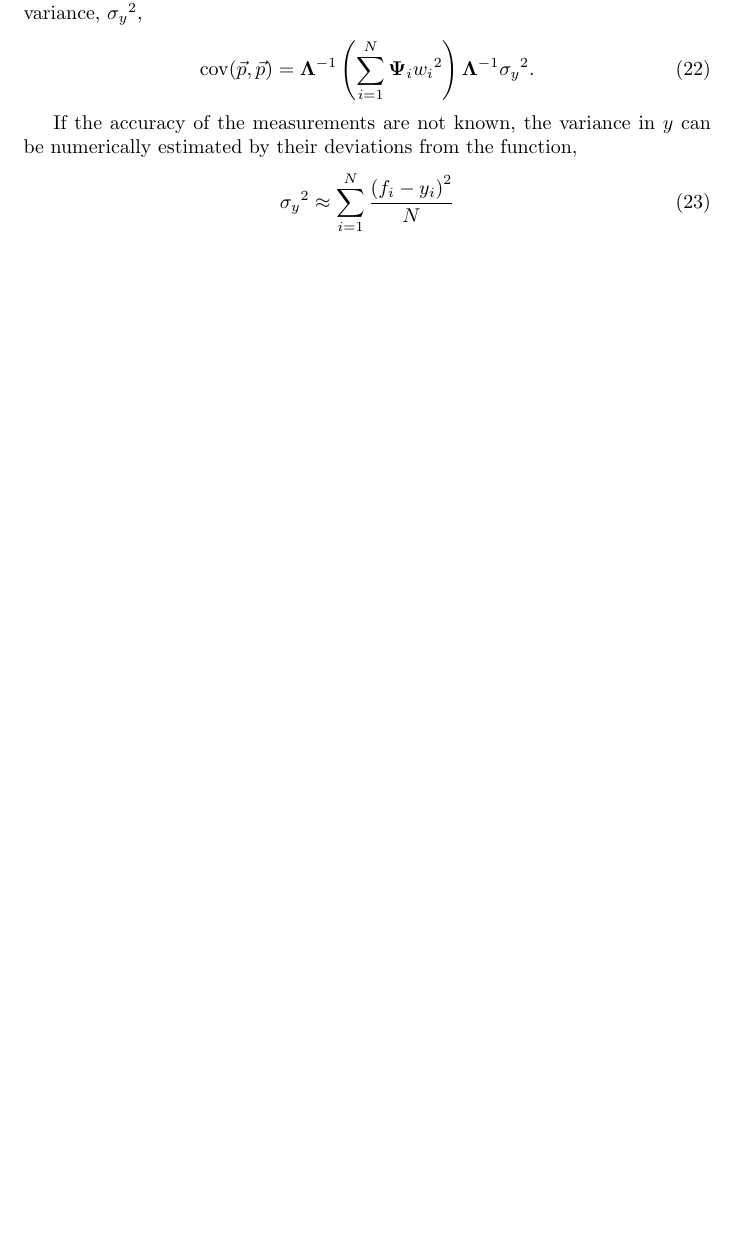
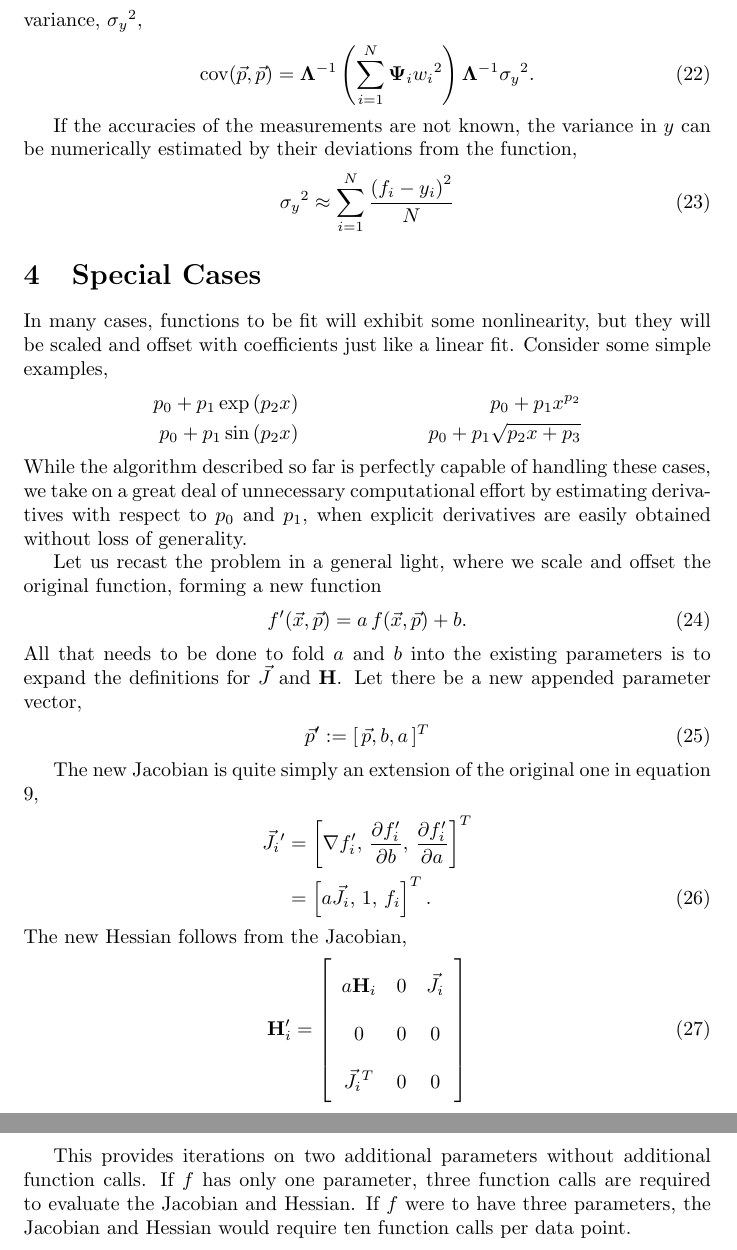
Before and after one commit to chmarti1/num, a LaTeX document (docs/fit.tex): part of page 5 of 5 before the commit and two parts of pages 6 and 7 of 7 after it, the two joined at a grey line, cut so that both start at the same text, the shorter picture padded with empty space. Compiled offline with pdfLaTeX.

Commit message:
Added scale and offset section to FIT documentation

```diff
--- a/docs/fit.tex
+++ b/docs/fit.tex
@@ -172,9 +177,42 @@ It is immediately apparent why measurements with low accuracy should be given a
 \mathrm{cov}(\p,\p) =  \LAM^{-1} \left( \sum_{i=1}^N \PSI_i w_i{^2} \right) \LAM^{-1} \sigma_y{^2}.\label{eqn:covar2}
 \end{align}
 
-If the accuracy of the measurements are not known, the variance in $y$ can be numerically estimated by their deviations from the function,
+If the accuracies of the measurements are not known, the variance in $y$ can be numerically estimated by their deviations from the function,
 \begin{align}
 \sigma_y{^2} \approx \sum_{i=1}^N \frac{\left( f_i - y_i \right)^2}{N}
 \end{align}
 
+\section{Special Cases}
+In many cases, functions to be fit will exhibit some nonlinearity, but they will be scaled and offset with coefficients just like a linear fit.  Consider some simple examples,
+\begin{align}
+p_0 + p_1 \exp\left(p_2 x\right) & & p_0 + p_1 x ^{p_2}\nonumber\\
+p_0 + p_1 \sin\left(p_2 x\right) & & p_0 + p_1 \sqrt{p_2 x + p_3}\nonumber
+\end{align}
+While the algorithm described so far is perfectly capable of handling these cases, we take on a great deal of unnecessary computational effort by estimating derivatives with respect to $p_0$ and $p_1$, when explicit derivatives are easily obtained without loss of generality.
+
+Let us recast the problem in a general light, where we scale and offset the original function, forming a new function
+\begin{align}
+f^\prime(\x,\p) = a\,f(\x,\p) + b.
+\end{align}
+All that needs to be done to fold $a$ and $b$ into the existing parameters is to expand the definitions for $\J$ and $\H$.  Let there be a new appended parameter vector,
+\begin{align}
+\p{^\prime} := [\,\p, b, a\,]^T
+\end{align}
+
+The new Jacobian is quite simply an extension of the original one in equation \ref{eqn:jacobian},
+\begin{align}
+\J_i{^\prime} &= \left[ \nabla f_i^\prime,\, \frac{\partial f_i^\prime}{\partial b},\, \frac{\partial f_i^\prime}{\partial a} \right]^T\nonumber\\
+ &= \left[ a\J_i,\, 1,\, f_i \right]^T.
+\end{align}
+The new Hessian follows from the Jacobian,
+\begin{align}
+\H_i^\prime &= \left[ \begin{array}{ccc}
+a\H_i & 0 & \J_i\\
+0 & 0 & 0\\
+\J_i{^T} & 0 & 0
+\end{array}\right]
+\end{align}
+
+This provides iterations on two additional parameters without additional function calls.  If $f$ has only one parameter, three function calls are required to evaluate the Jacobian and Hessian.  If $f$ were to have three parameters, the Jacobian and Hessian would require ten function calls per data point.
+
 \end{document}
```
Also changed, not shown: docs/fit.tex (19 more changed lines).
